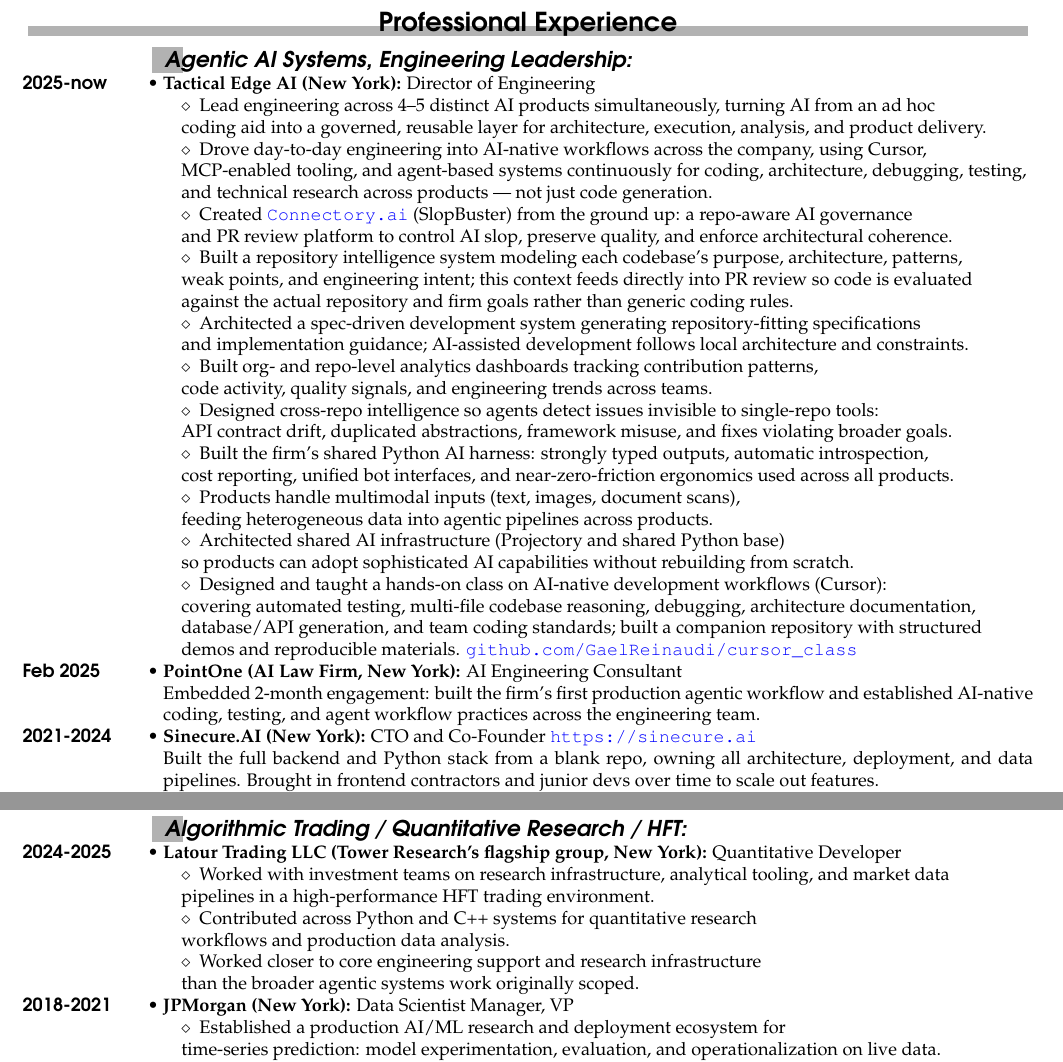
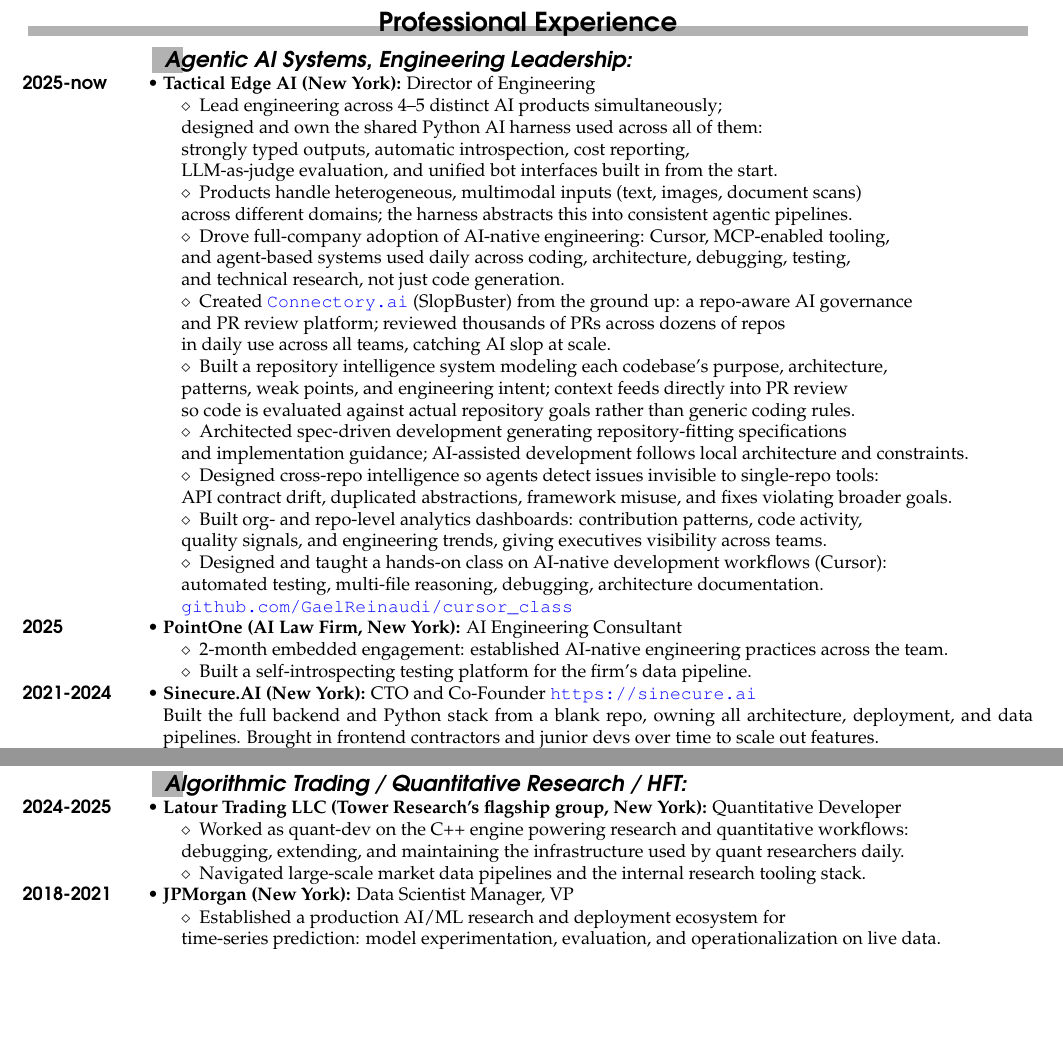
Before and after one commit to GaelReinaudi/cv, a LaTeX CV (Latex Sources - Quant/CV.tex, which reads Latex Sources - Quant/quant_experience_en.tex): two parts of page 2 of 3, joined at a grey line, cut so that both start at the same text, the shorter picture padded with empty space. Compiled offline with pdfLaTeX.

Commit message:
revreviewing

```diff
--- a/Latex Sources - Quant/quant_experience_en.tex
+++ b/Latex Sources - Quant/quant_experience_en.tex
@@ -6,38 +6,43 @@
   {\renewcommand{\arraystretch}{1}%
     \begin{tabular}{>{}l<{}@{\hspace{5pt}}%
     p{.002\textwidth}}
-      $\diamond$~~Lead engineering across 4--5 distinct AI products simultaneously, turning AI from an ad hoc \\
-      coding aid into a governed, reusable layer for architecture, execution, analysis, and product delivery. \\
-      $\diamond$~~Drove day-to-day engineering into AI-native workflows across the company, using Cursor, \\
-      MCP-enabled tooling, and agent-based systems continuously for coding, architecture, debugging, testing, \\
-      and technical research across products --- not just code generation. \\
+      $\diamond$~~Lead engineering across 4--5 distinct AI products simultaneously; \\
+      designed and own the shared Python AI harness used across all of them: \\
+      strongly typed outputs, automatic introspection, cost reporting, \\
+      LLM-as-judge evaluation, and unified bot interfaces built in from the start. \\
+      $\diamond$~~Products handle heterogeneous, multimodal inputs (text, images, document scans) \\
+      across different domains; the harness abstracts this into consistent agentic pipelines. \\
+      $\diamond$~~Drove full-company adoption of AI-native engineering: Cursor, MCP-enabled tooling, \\
+      and agent-based systems used daily across coding, architecture, debugging, testing, \\
+      and technical research, not just code generation. \\
       $\diamond$~~Created \href{https://connectory.ai}{\texttt{Connectory.ai}} (SlopBuster) from the ground up: a repo-aware AI governance \\
-      and PR review platform to control AI slop, preserve quality, and enforce architectural coherence. \\
-      $\diamond$~~Built a repository intelligence system modeling each codebase's purpose, architecture, patterns, \\
-      weak points, and engineering intent; this context feeds directly into PR review so code is evaluated \\
-      against the actual repository and firm goals rather than generic coding rules. \\
-      $\diamond$~~Architected a spec-driven development system generating repository-fitting specifications \\
+      and PR review platform; reviewed thousands of PRs across dozens of repos \\
+      in daily use across all teams, catching AI slop at scale. \\
+      $\diamond$~~Built a repository intelligence system modeling each codebase's purpose, architecture, \\
+      patterns, weak points, and engineering intent; context feeds directly into PR review \\
+      so code is evaluated against actual repository goals rather than generic coding rules. \\
+      $\diamond$~~Architected spec-driven development generating repository-fitting specifications \\
       and implementation guidance; AI-assisted development follows local architecture and constraints. \\
-      $\diamond$~~Built org- and repo-level analytics dashboards tracking contribution patterns, \\
-      code activity, quality signals, and engineering trends across teams. \\
       $\diamond$~~Designed cross-repo intelligence so agents detect issues invisible to single-repo tools: \\
       API contract drift, duplicated abstractions, framework misuse, and fixes violating broader goals. \\
-      $\diamond$~~Built the firm's shared Python AI harness: strongly typed outputs, automatic introspection, \\
-      cost reporting, unified bot interfaces, and near-zero-friction ergonomics used across all products. \\
-      $\diamond$~~Products handle multimodal inputs (text, images, document scans), \\
-      feeding heterogeneous data into agentic pipelines across products. \\
-      $\diamond$~~Architected shared AI infrastructure (Projectory and shared Python base) \\
-      so products can adopt sophisticated AI capabilities without rebuilding from scratch. \\
+      $\diamond$~~Built org- and repo-level analytics dashboards: contribution patterns, code activity, \\
+      quality signals, and engineering trends, giving executives visibility across teams. \\
       $\diamond$~~Designed and taught a hands-on class on AI-native development workflows (Cursor): \\
-      covering automated testing, multi-file codebase reasoning, debugging, architecture documentation, \\
-      database/API generation, and team coding standards; built a companion repository with structured \\
-      demos and reproducible materials. \href{https://github.com/GaelReinaudi/cursor_class}{\texttt{github.com/GaelReinaudi/cursor\_class}}\strut \\
+      automated testing, multi-file reasoning, debugging, architecture documentation. \\
+      \href{https://github.com/GaelReinaudi/cursor_class}{\texttt{github.com/GaelReinaudi/cursor\_class}}\strut \\
     \end{tabular}%
    }
 %
-\entry*[Feb 2025]%
+\entry*[2025]%
 \textbf{PointOne (AI Law Firm, New York):} AI Engineering Consultant
-\par{Embedded 2-month engagement: built the firm's first production agentic workflow and established AI-native coding, testing, and agent workflow practices across the engineering team.}
+\par
+  {\renewcommand{\arraystretch}{1}%
+    \begin{tabular}{>{}l<{}@{\hspace{5pt}}%
+    p{.002\textwidth}}
+      $\diamond$~~2-month embedded engagement: established AI-native engineering practices across the team. \\
+      $\diamond$~~Built a self-introspecting testing platform for the firm's data pipeline. \\
+    \end{tabular}%
+   }
 %
 \entry*[2021-2024]%
 \textbf{Sinecure.AI (New York):} CTO and Co-Founder \href{https://sinecure.ai}{\texttt{https://sinecure.ai}}
@@ -68,12 +73,9 @@
   {\renewcommand{\arraystretch}{1}%
     \begin{tabular}{>{}l<{}@{\hspace{5pt}}%
     p{.002\textwidth}}
-      $\diamond$~~Worked with investment teams on research infrastructure, analytical tooling, and market data \\
-      pipelines in a high-performance HFT trading environment. \\
-      $\diamond$~~Contributed across Python and C++ systems for quantitative research \\
-      workflows and production data analysis. \\
-      $\diamond$~~Worked closer to core engineering support and research infrastructure \\
-      than the broader agentic systems work originally scoped. \\
+      $\diamond$~~Worked as quant-dev on the C++ engine powering research and quantitative workflows: \\
+      debugging, extending, and maintaining the infrastructure used by quant researchers daily. \\
+      $\diamond$~~Navigated large-scale market data pipelines and the internal research tooling stack. \\
     \end{tabular}%
    }
 %
```
Also changed, not shown: Latex Sources - Quant/quant_publications_en.tex (+1 -1 lines), Latex Sources - Quant/quant_summary_en.tex (+2 -2 lines), Latex Sources - Quant/quant_experience_en.tex (4 more changed lines).
